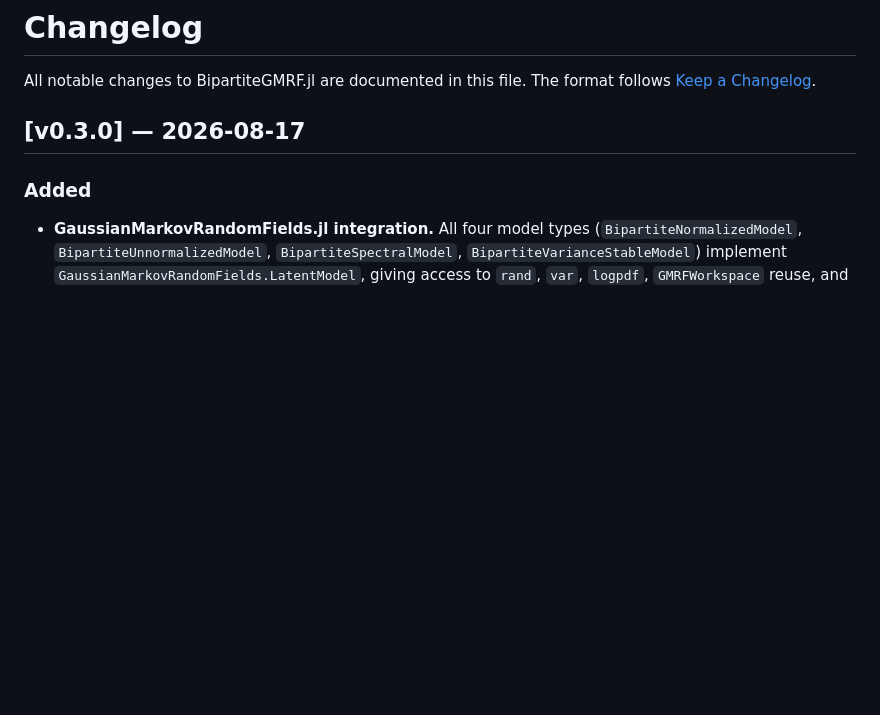
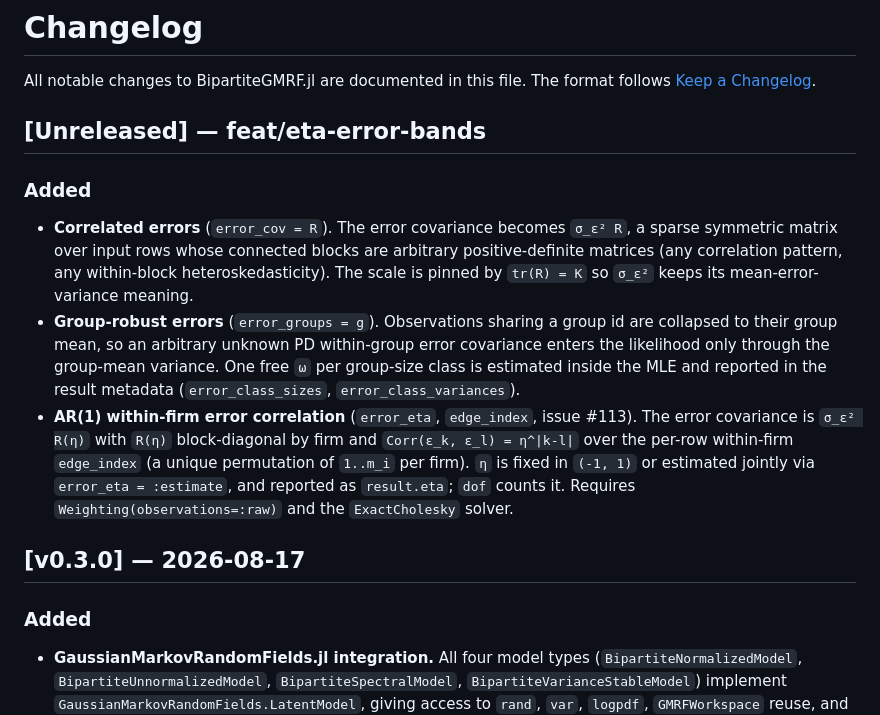
Before and after one commit to ulrichwohak/BipartiteGMRF.jl, a Markdown page: CHANGELOG.md, the part around the change. Drawn GitHub-style; blank space fills up the shorter version.

Commit message:
docs: document error_cov, error_groups, error_eta in CHANGELOG
- Add "Unreleased — feat/eta-error-bands" section covering the three
  error-model features landed since v0.3.0 (fixed covariance, group-robust
  collapse, AR(1) within-firm correlation)

Designed by Miklós Koren. Built by DeepSeek V4 Pro.

```diff
--- a/CHANGELOG.md
+++ b/CHANGELOG.md
@@ -2,6 +2,28 @@
 
 All notable changes to BipartiteGMRF.jl are documented in this file.
 The format follows [Keep a Changelog](https://keepachangelog.com/en/1.1.0/).
+
+## [Unreleased] &mdash; feat/eta-error-bands
+
+### Added
+
+- **Correlated errors** (`error_cov = R`). The error covariance becomes
+  `σ_ε² R`, a sparse symmetric matrix over input rows whose connected blocks
+  are arbitrary positive-definite matrices (any correlation pattern, any
+  within-block heteroskedasticity). The scale is pinned by `tr(R) = K` so
+  `σ_ε²` keeps its mean-error-variance meaning.
+- **Group-robust errors** (`error_groups = g`). Observations sharing a group id
+  are collapsed to their group mean, so an arbitrary unknown PD within-group
+  error covariance enters the likelihood only through the group-mean variance.
+  One free `ω` per group-size class is estimated inside the MLE and reported in
+  the result metadata (`error_class_sizes`, `error_class_variances`).
+- **AR(1) within-firm error correlation** (`error_eta`, `edge_index`, issue
+  #113). The error covariance is `σ_ε² R(η)` with `R(η)` block-diagonal by firm
+  and `Corr(ε_k, ε_l) = η^|k-l|` over the per-row within-firm `edge_index`
+  (a unique permutation of `1..m_i` per firm). `η` is fixed in `(-1, 1)` or
+  estimated jointly via `error_eta = :estimate`, and reported as `result.eta`;
+  `dof` counts it. Requires `Weighting(observations=:raw)` and the
+  `ExactCholesky` solver.
 
 ## [v0.3.0] &mdash; 2026-08-17
 
```
